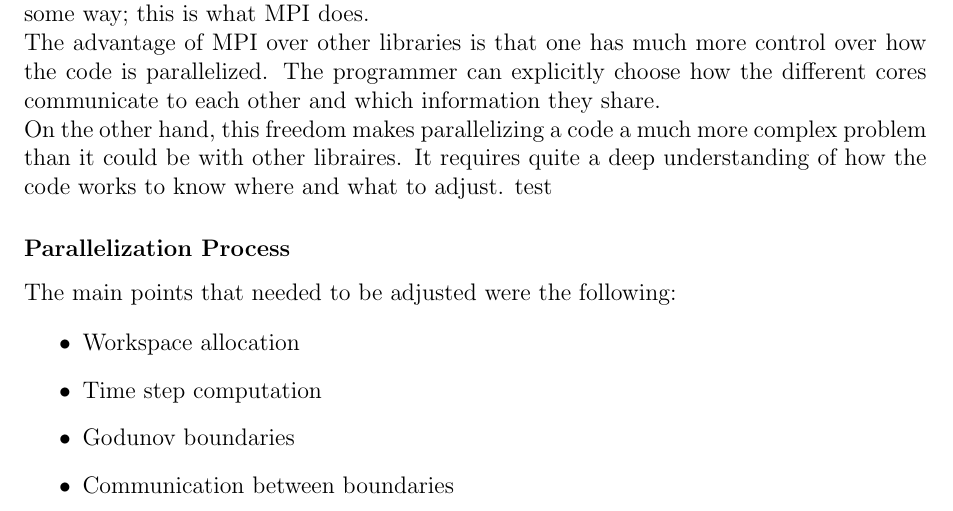
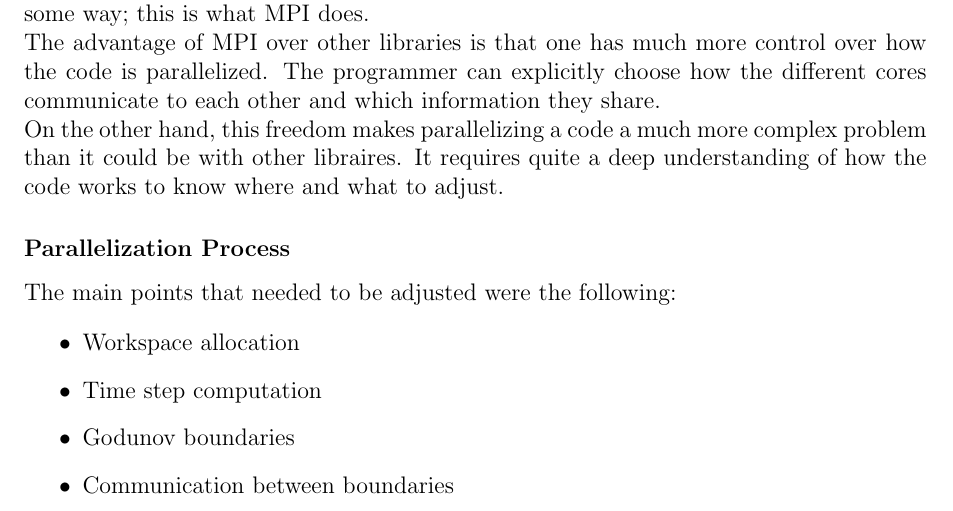
Before and after one commit to koba21/hpc, a LaTeX document (hpc.tex): part of page 4 of 7, cut so that both start at the same text. Compiled offline with pdfLaTeX.

Commit message:
testioooo

```diff
--- a/hpc.tex
+++ b/hpc.tex
@@ -308,7 +308,7 @@
 \subsubsection{Introduction}
 MPI stands for \textit{message passing interface}. This refers to the fact that parallel computing occupies multiple CPUs to fasten up the execution of a code. As these CPUs work independently and with their own associated memory, they will have to communicate in some way; this is what MPI does.\\
 The advantage of MPI over other libraries is that one has much more control over how the code is parallelized. The programmer can explicitly choose how the different cores communicate to each other and which information they share.\\
-On the other hand, this freedom makes parallelizing a code a much more complex problem than it could be with other libraires. It requires quite a deep understanding of how the code works to know where and what to adjust. test
+On the other hand, this freedom makes parallelizing a code a much more complex problem than it could be with other libraires. It requires quite a deep understanding of how the code works to know where and what to adjust.
 
 
 \subsubsection{Parallelization Process}
```
